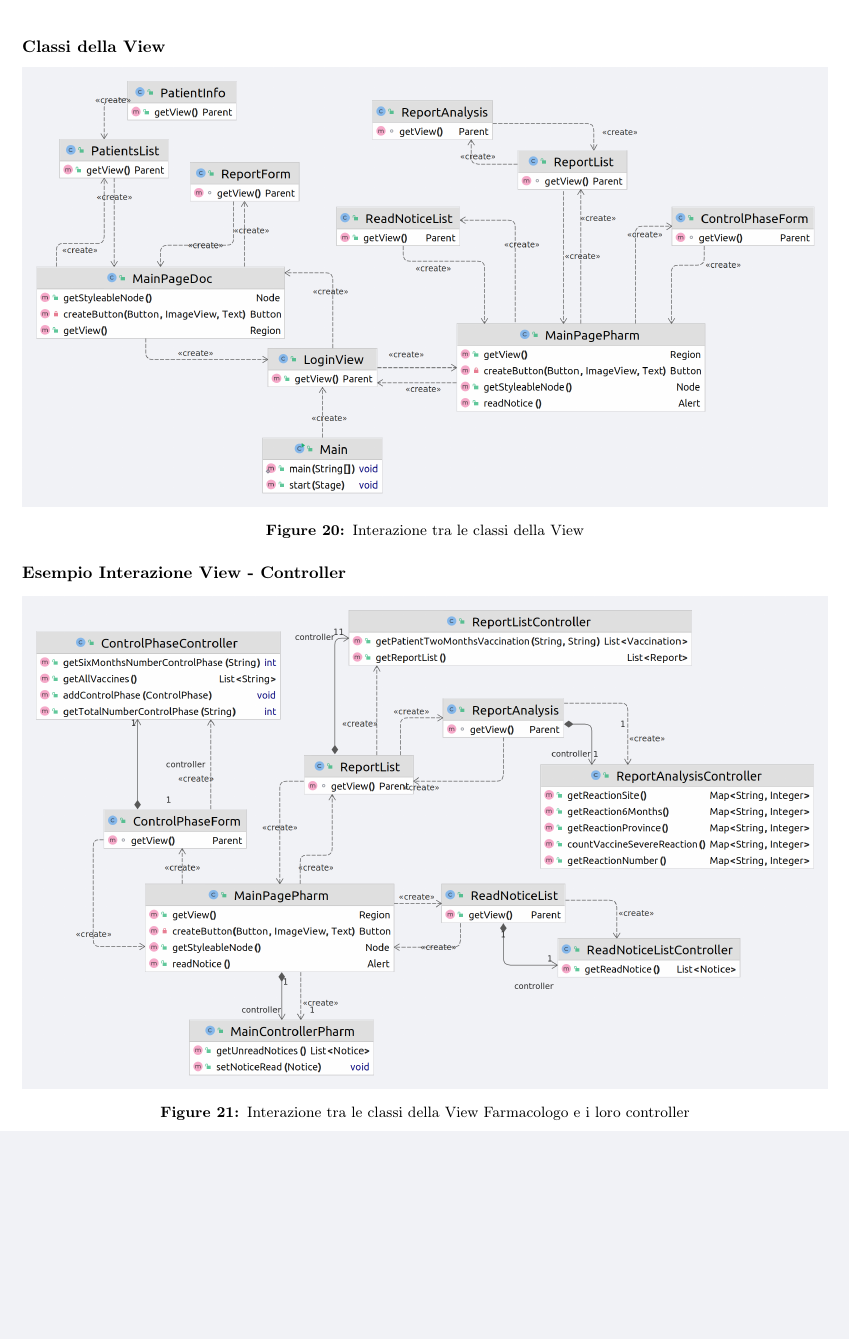
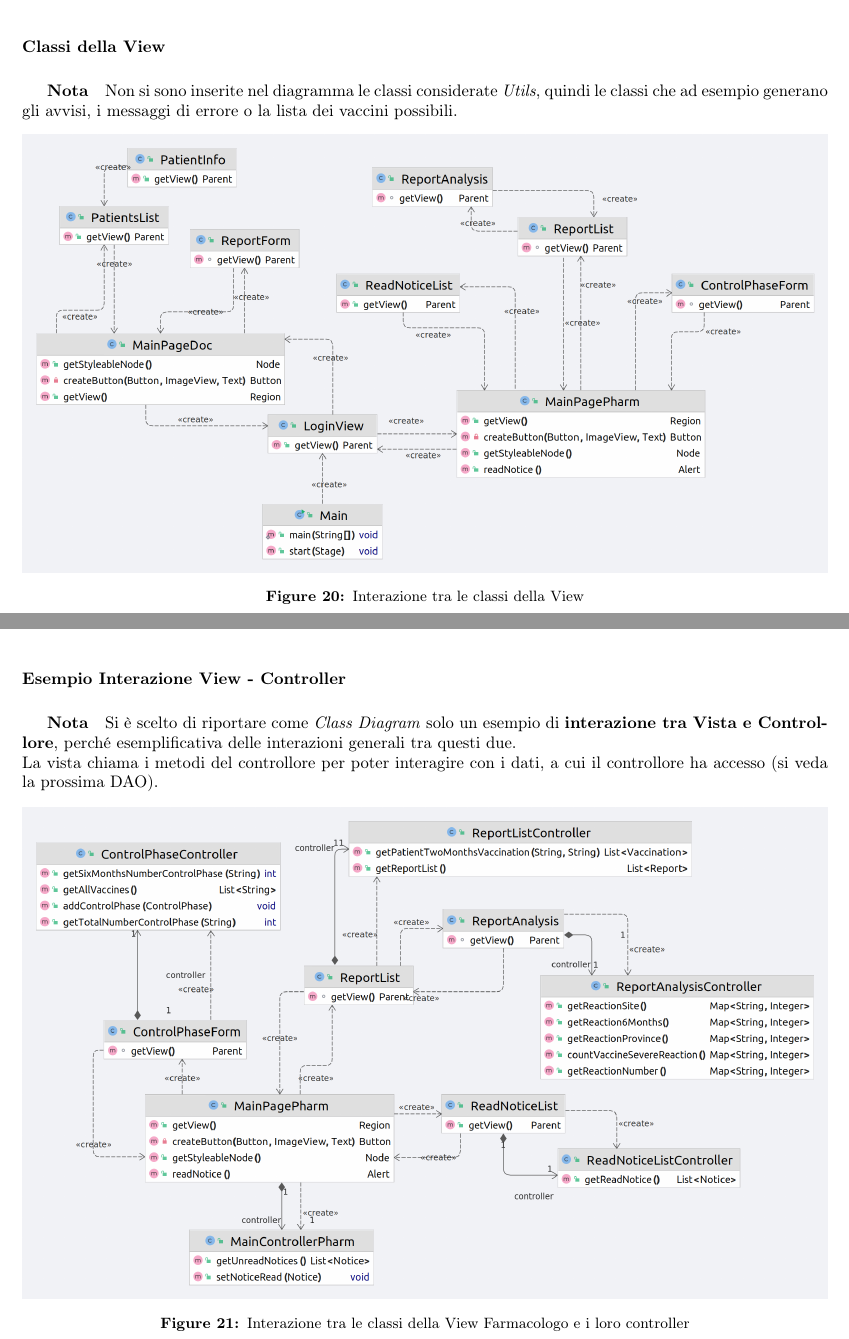
Before and after one commit to ChiaraSolito/VaccineSupervision, a LaTeX document (doc/Documentazione.tex): part of page 18 of 21 before the commit and two parts of pages 18 and 19 of 23 after it, the two joined at a grey line, cut so that both start at the same text, the shorter picture padded with empty space. Compiled offline with pdfLaTeX.

Commit message:
changed documentation

```diff
--- a/doc/Documentazione.tex
+++ b/doc/Documentazione.tex
@@ -293,11 +293,15 @@ In ambo i casi, sarà necessario inserire la data della reazione avversa: questa
         \end{center}
 \newpage
     \paragraph*{Classi della View}
+        \subparagraph*{Nota} Non si sono inserite nel diagramma le classi considerate \textit{Utils}, quindi le classi che ad esempio generano gli avvisi, i messaggi di errore o la lista dei vaccini possibili.
         \begin{center}
             \includegraphics[width=1\textwidth]{pictures/ViewInteraction.png}
         \captionof{figure}{Interazione tra le classi della View}
         \end{center}
+\newpage
     \paragraph*{Esempio Interazione View - Controller}
+        \subparagraph*{Nota} Si è scelto di riportare come \textit{Class Diagram} solo un esempio di \textbf{interazione tra Vista e Controllore}, perché esemplificativa delle interazioni generali tra questi due.\\
+        La vista chiama i metodi del controllore per poter interagire con i dati, a cui il controllore ha accesso (si veda la prossima DAO).
         \begin{center}
             \includegraphics[width=1\textwidth]{pictures/ExampleControlViewInteraction.png}
         \captionof{figure}{Interazione tra le classi della View Farmacologo e i loro controller}
@@ -305,3 +312,6 @@ In ambo i casi, sarà necessario inserire la data della reazione avversa: questa
+        \captionof{figure}{Interazione tra le classi del Controller del Dottore e i dati a cui ha accesso}
+        \end{center}
+
 
 
 
```
Also changed, not shown: doc/Documentazione.pdf, doc/pictures/ControllerDati.png (added), doc/Documentazione.tex (3 more changed lines).
